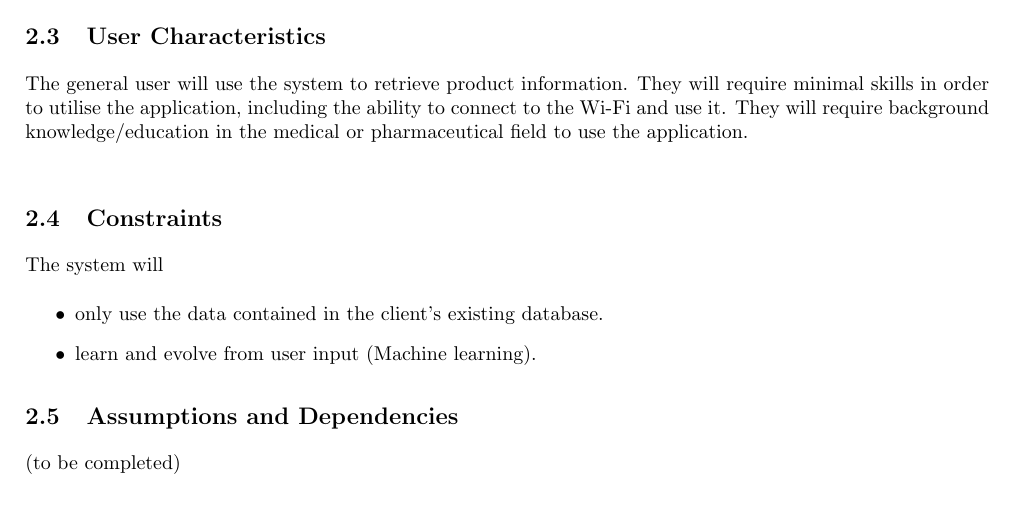
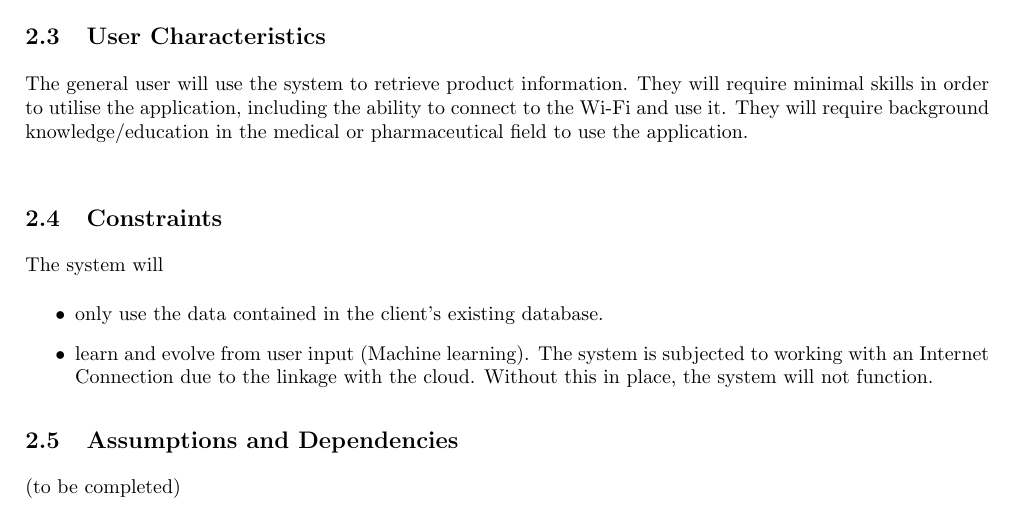
Before and after one commit to josephbondjobo/CodeX, a LaTeX document (System Requirements and Design/System Requirements and Design.tex): part of page 6 of 11, cut so that both start at the same text. Compiled offline with pdfLaTeX.

Commit message:
Additional Update to documentation - Section 2

```diff
--- a/System Requirements and Design/System Requirements and Design.tex
+++ b/System Requirements and Design/System Requirements and Design.tex
@@ -168,6 +168,7 @@ For the account user interface, the registered users will be able to login to th
 	\begin{itemize}
 		\item only use the data contained in the client's existing database.
 		\item learn and evolve from user input (Machine learning).
+	The system is subjected to working with an Internet Connection due to the linkage with the cloud. Without this in place, the system will not function.
 
 	\end{itemize}
 
```
